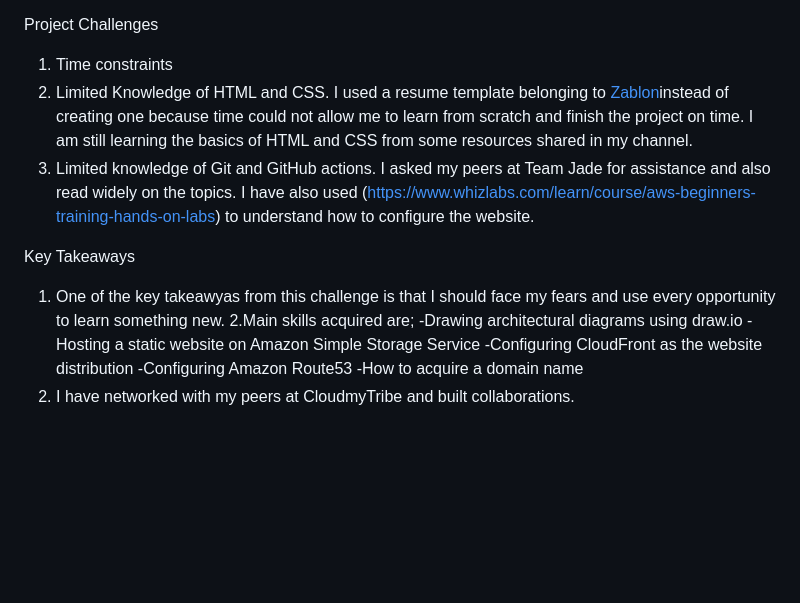
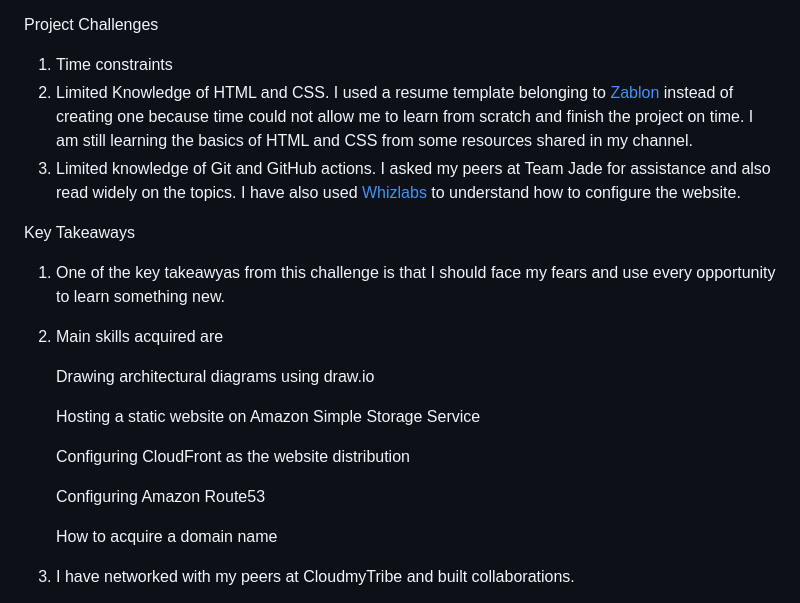
Before and after one commit to karungar/deploy-a-static-website-to-S3, a Markdown page: README.md, the part around the change. GitHub-like rendering; blank space fills up the shorter version.

```diff
--- a/README.md
+++ b/README.md
@@ -67,21 +67,28 @@ The domain was purchased from (https://my.hostafrica.com/) Amazon Route 53 was u
 
 Project Challenges
 1. Time constraints
-2. Limited Knowledge of HTML and CSS. I used a resume template belonging to [Zablon](https://github.com/zablon-oigo)instead of creating one
+2. Limited Knowledge of HTML and CSS. I used a resume template belonging to [Zablon](https://github.com/zablon-oigo) instead of creating one
    because time could not allow me to learn from scratch and finish the project on time. I am still learning the basics of HTML and CSS
    from some resources shared in my channel.
 4. Limited knowledge of Git and GitHub actions. I asked my peers at Team Jade for assistance and also read widely on the topics.
-   I have also used (https://www.whizlabs.com/learn/course/aws-beginners-training-hands-on-labs) to understand how to configure the website.
+   I have also used [Whizlabs](https://www.whizlabs.com/learn/course/aws-beginners-training-hands-on-labs) to understand how to configure the website.
 
 Key Takeaways
 1. One of the key takeawyas from this challenge is that I should face my fears and use every opportunity to
     learn something new.
-2.Main skills acquired are;
-    -Drawing architectural diagrams using draw.io
-    -Hosting a static website on Amazon Simple Storage Service
-    -Configuring CloudFront as the website distribution
-    -Configuring Amazon Route53
-    -How to acquire a domain name
+
+2. Main skills acquired are
+
+    Drawing architectural diagrams using draw.io
+
+    Hosting a static website on Amazon Simple Storage Service
+
+    Configuring CloudFront as the website distribution
+
+    Configuring Amazon Route53
+
+    How to acquire a domain name
+
  3. I have networked with my peers at CloudmyTribe and built collaborations.
 
 Resources
```
